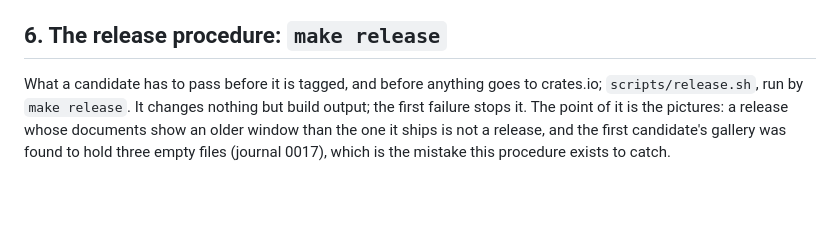
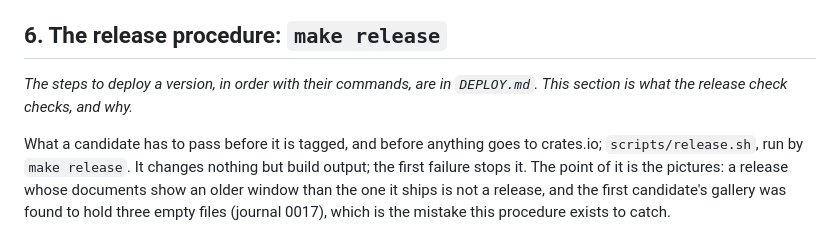
Before and after one commit to treadcore/treadcore, a Markdown page: documentation/RELEASE.md, the part around the change. Rendered like a GitHub page; blank space fills up the shorter version.

```diff
--- a/documentation/RELEASE.md
+++ b/documentation/RELEASE.md
@@ -140,6 +140,9 @@ machines confirms a candidate, and the release notes say so.
 
 ## 6. The release procedure: `make release`
 
+*The steps to deploy a version, in order with their commands, are in
+`DEPLOY.md`. This section is what the release check checks, and why.*
+
 What a candidate has to pass before it is tagged, and before anything
 goes to crates.io; `scripts/release.sh`, run by `make release`. It
 changes nothing but build output; the first failure stops it. The
```
Also changed, not shown: README.md (+1 -0 lines), documentation/DEPLOY.md (added, +251 -0 lines).
